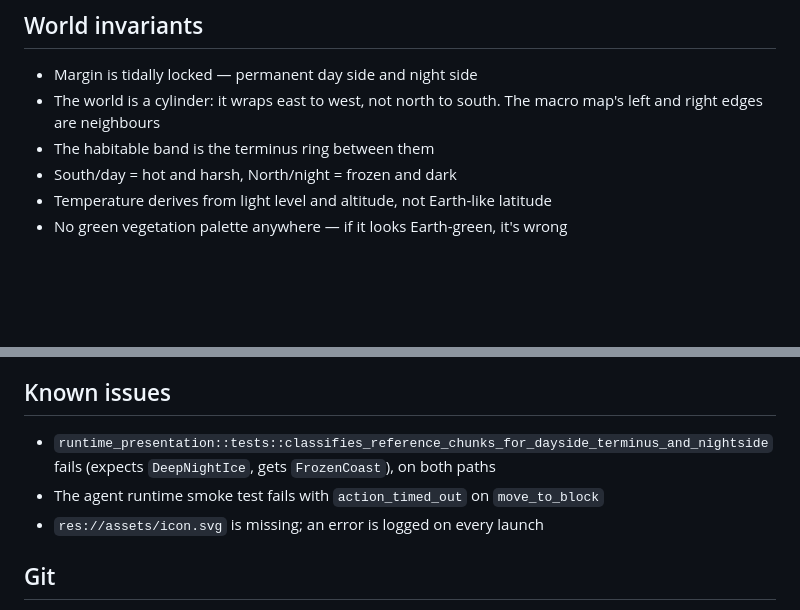
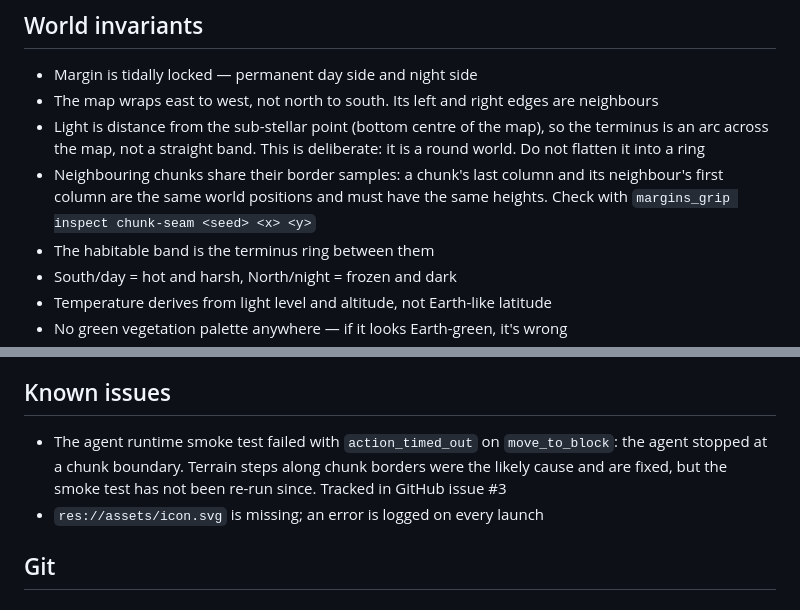
Before and after one commit to rjh-mopjones/mgrip, a Markdown page: CLAUDE.md, 2 parts joined by grey strips. GitHub-like rendering; blank space fills up the shorter version.

Commit message:
Record the arc-shaped terminus and shared chunk borders in CLAUDE.md
Also updates known issues: the reference chunk test passes again, and
the agent smoke test timeout is tracked in issue #3.

```diff
--- a/CLAUDE.md
+++ b/CLAUDE.md
@@ -101,8 +101,14 @@ Build on these seams. Do not create parallel ownership paths.
 ## World invariants
 
 - Margin is tidally locked — permanent day side and night side
-- The world is a cylinder: it wraps east to west, not north to south. The
-  macro map's left and right edges are neighbours
+- The map wraps east to west, not north to south. Its left and right edges
+  are neighbours
+- Light is distance from the sub-stellar point (bottom centre of the map), so
+  the terminus is an arc across the map, not a straight band. This is
+  deliberate: it is a round world. Do not flatten it into a ring
+- Neighbouring chunks share their border samples: a chunk's last column and
+  its neighbour's first column are the same world positions and must have the
+  same heights. Check with `margins_grip inspect chunk-seam <seed> <x> <y>`
 - The habitable band is the terminus ring between them
 - South/day = hot and harsh, North/night = frozen and dark
 - Temperature derives from light level and altitude, not Earth-like latitude
@@ -214,9 +220,10 @@ Lore content:
 
 ## Known issues
 
-- `runtime_presentation::tests::classifies_reference_chunks_for_dayside_terminus_and_nightside`
-  fails (expects `DeepNightIce`, gets `FrozenCoast`), on both paths
-- The agent runtime smoke test fails with `action_timed_out` on `move_to_block`
+- The agent runtime smoke test failed with `action_timed_out` on
+  `move_to_block`: the agent stopped at a chunk boundary. Terrain steps along
+  chunk borders were the likely cause and are fixed, but the smoke test has
+  not been re-run since. Tracked in GitHub issue #3
 - `res://assets/icon.svg` is missing; an error is logged on every launch
 
 ## Git
```
